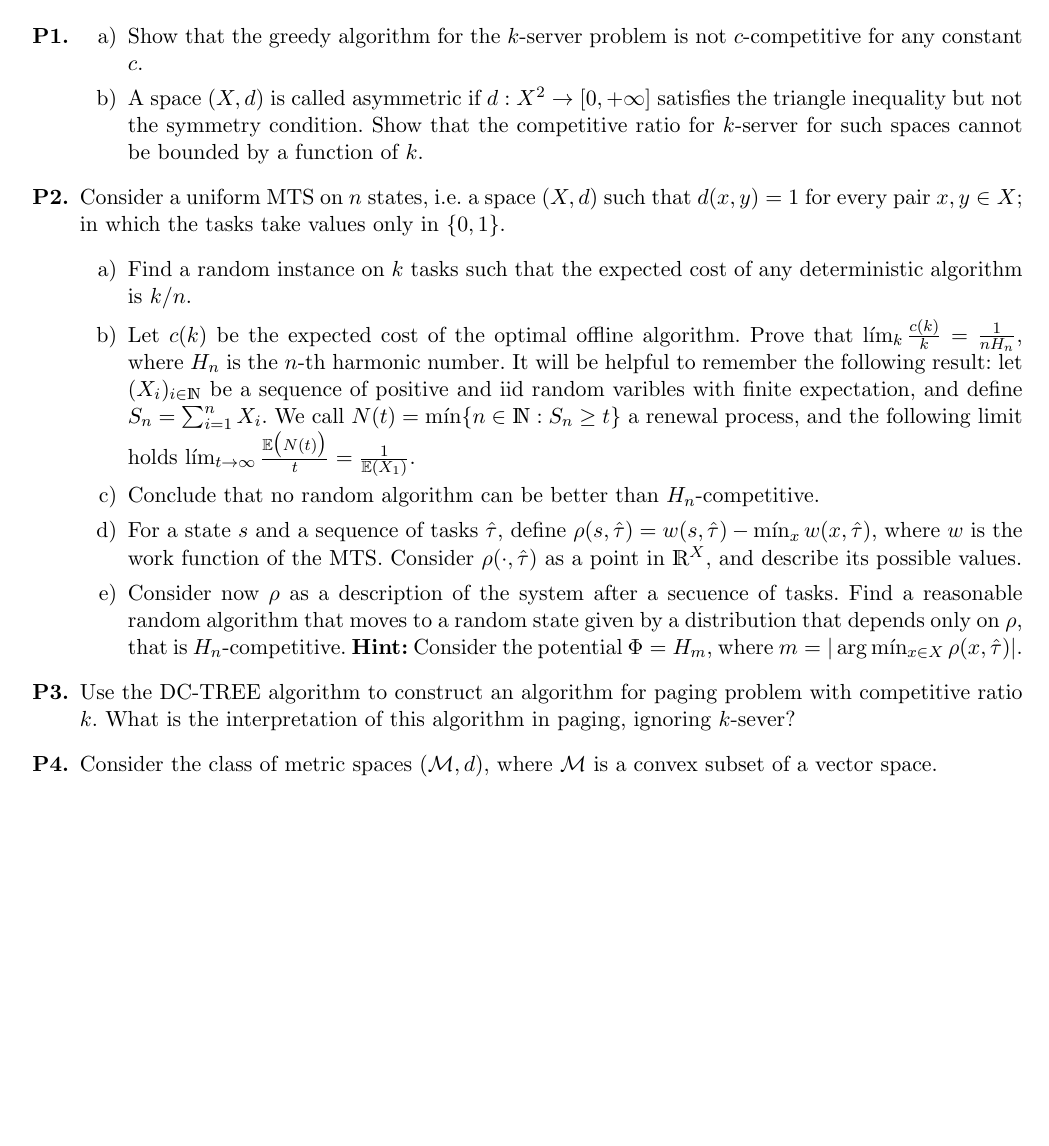
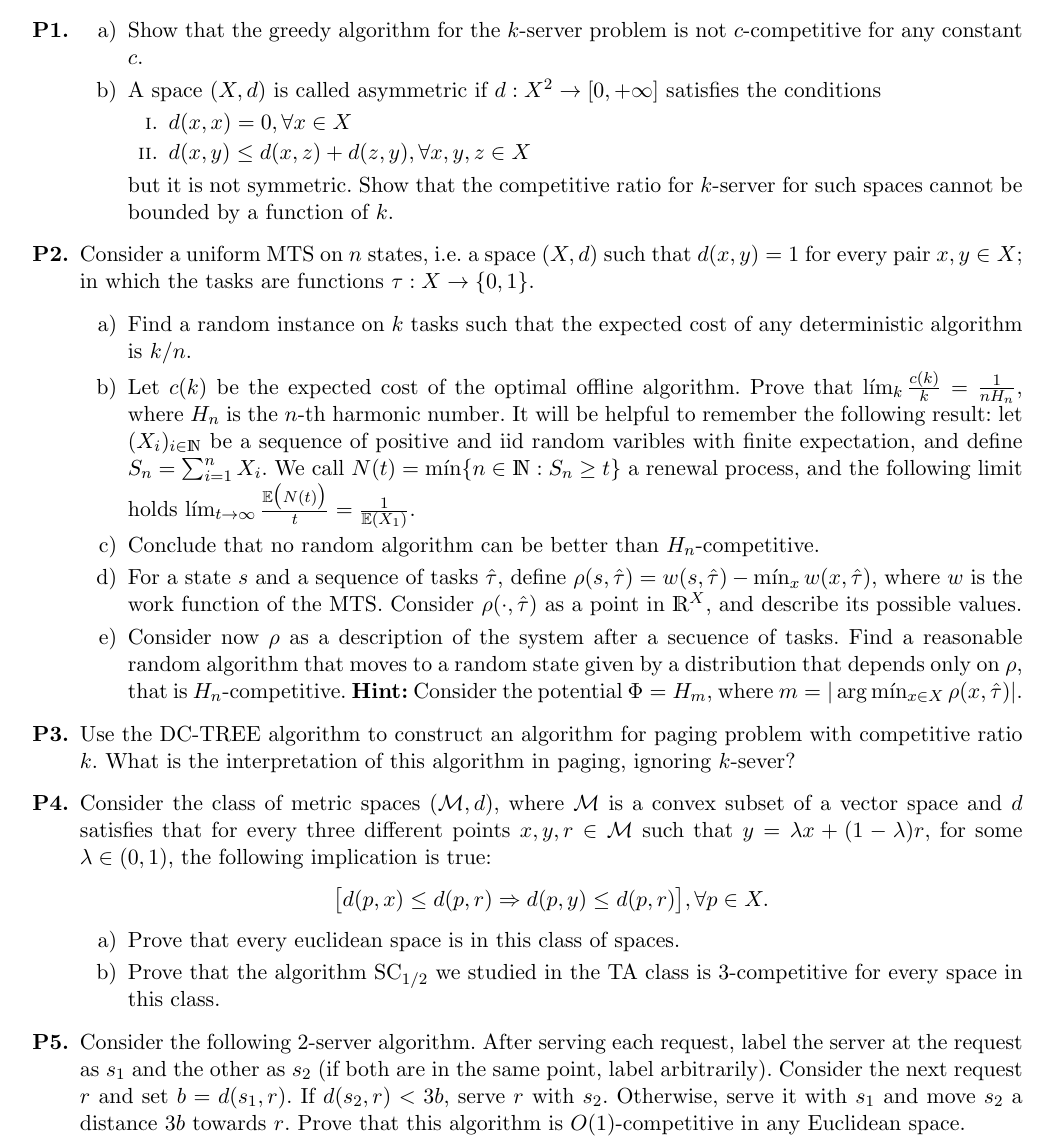
Before and after one commit to andres-cristi/Aux-Online-Algorithms, a LaTeX problem sheet (Tareas/Tarea3.tex): part of the page, cut so that both start at the same text, the shorter picture padded with empty space. Compiled offline with pdfLaTeX.

Commit message:
Termina Tarea 3

```diff
--- a/Tareas/Tarea3.tex
+++ b/Tareas/Tarea3.tex
@@ -121,15 +121,19 @@
       \item Show that the greedy algorithm for the $k$-server problem
 	is not $c$-competitive for any constant $c$.
       \item A space $(X,d)$ is called asymmetric if $d:X^2\rightarrow [0,+\infty]$
-	satisfies the triangle inequality but not the symmetry condition. Show that
+	satisfies the conditions
+	\begin{enumerate}[i.]
+	  \item $d(x,x)=0, \forall x\in X$
+	  \item $d(x,y)\leq d(x,z)+d(z,y), \forall x,y,z\in X$
+	\end{enumerate}
+	but it is not symmetric. Show that
 	the competitive ratio for $k$-server for such spaces cannot be bounded
 	by a function of $k$.
     \end{enumerate}
 
 
   \item[\textbf{P2.}] Consider a uniform MTS on $n$ states, i.e. a space $(X,d)$ such
-    that $d(x,y)=1$ for every pair $x,y\in X$; in which the tasks take values only in
-    $\{0,1\}$.
+    that $d(x,y)=1$ for every pair $x,y\in X$; in which the tasks are functions $\tau:X\rightarrow \{0,1\}$.
     \begin{enumerate}
       \item Find a random instance on $k$ tasks such that the expected cost of any
 	deterministic algorithm is $k/n$.
@@ -155,7 +159,25 @@
   \item[\textbf{P3.}] Use the DC-TREE algorithm to construct an algorithm for paging problem with competitive ratio $k$. What is the interpretation of this algorithm in paging, ignoring $k$-sever?
 
   \item[\textbf{P4.}] Consider the class of metric spaces $(\mathcal{M},d)$, where $\mathcal{M}$
-  is a convex subset of a vector space.
+  is a convex subset of a vector space and $d$ satisfies that for every three different points
+  $x,y,r\in \mathcal{M}$ such that $y= \lambda x + (1-\lambda)r$, for some $\lambda\in (0,1)$,
+  the following implication is true:
+  \begin{align*}
+    \big[ d(p,x) \leq d(p,r) \Rightarrow d(p,y) \leq d(p,r)  \big], \forall p\in X.
+  \end{align*}
+  \begin{enumerate}
+    \item Prove that every euclidean space is in this class of
+  	spaces.
+      \item Prove that the algorithm SC$_{1/2}$ we studied in the TA class is 3-competitive
+	for every space in this class.
+    \end{enumerate}
+
+  \item[\textbf{P5.}] Consider the following 2-server algorithm. After serving each request,
+    label the server at the request as $s_1$ and the other as $s_2$ (if both are in the same
+    point, label arbitrarily). Consider the next request $r$ and set $b= d(s_1,r)$. If
+    $d(s_2,r)< 3b$, serve $r$ with $s_2$. Otherwise, serve it with $s_1$ and move $s_2$
+    a distance $3b$ towards $r$. Prove that this algorithm is $O(1)$-competitive in any
+    Euclidean space.
 
 \end{itemize}
 
```
Also changed, not shown: Tareas/Tarea3.pdf.
